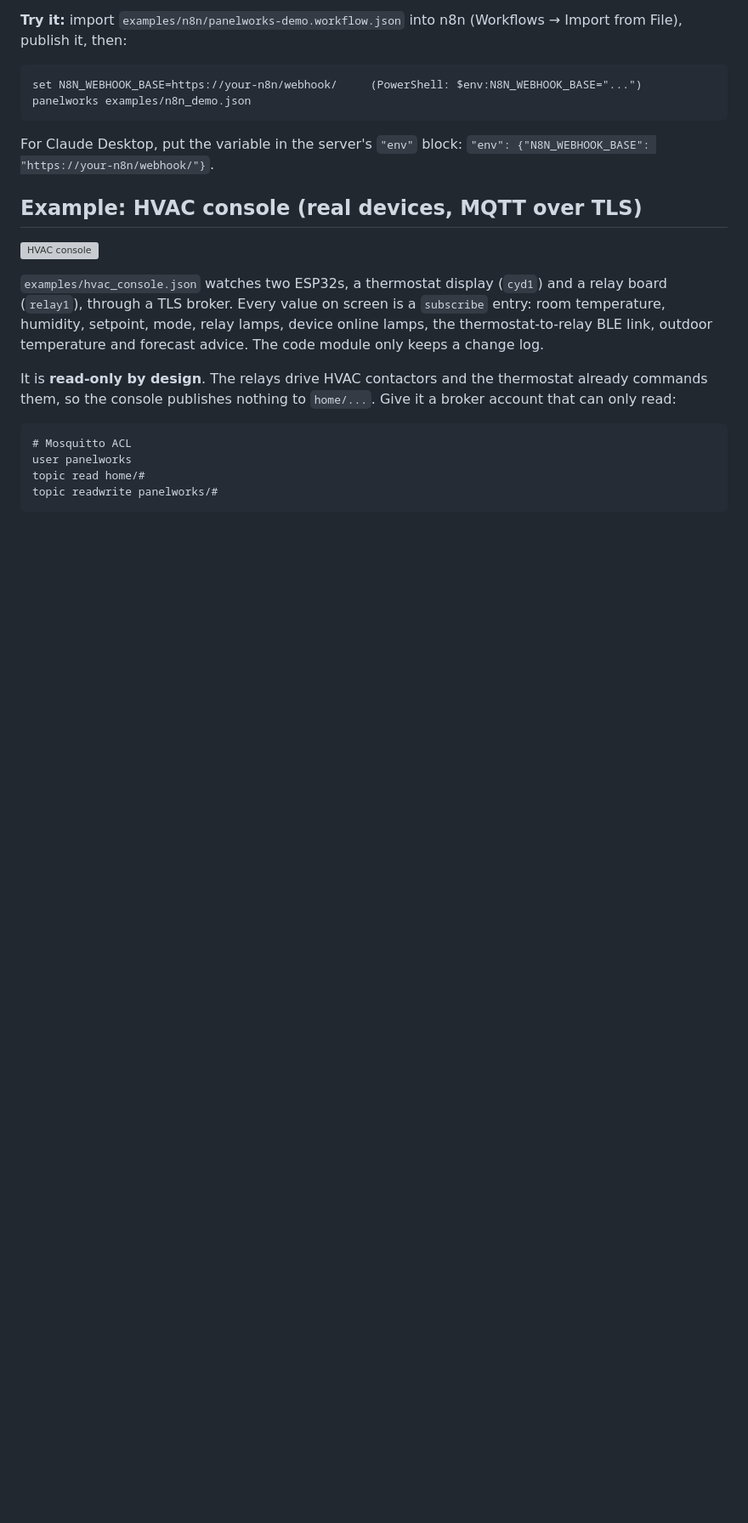
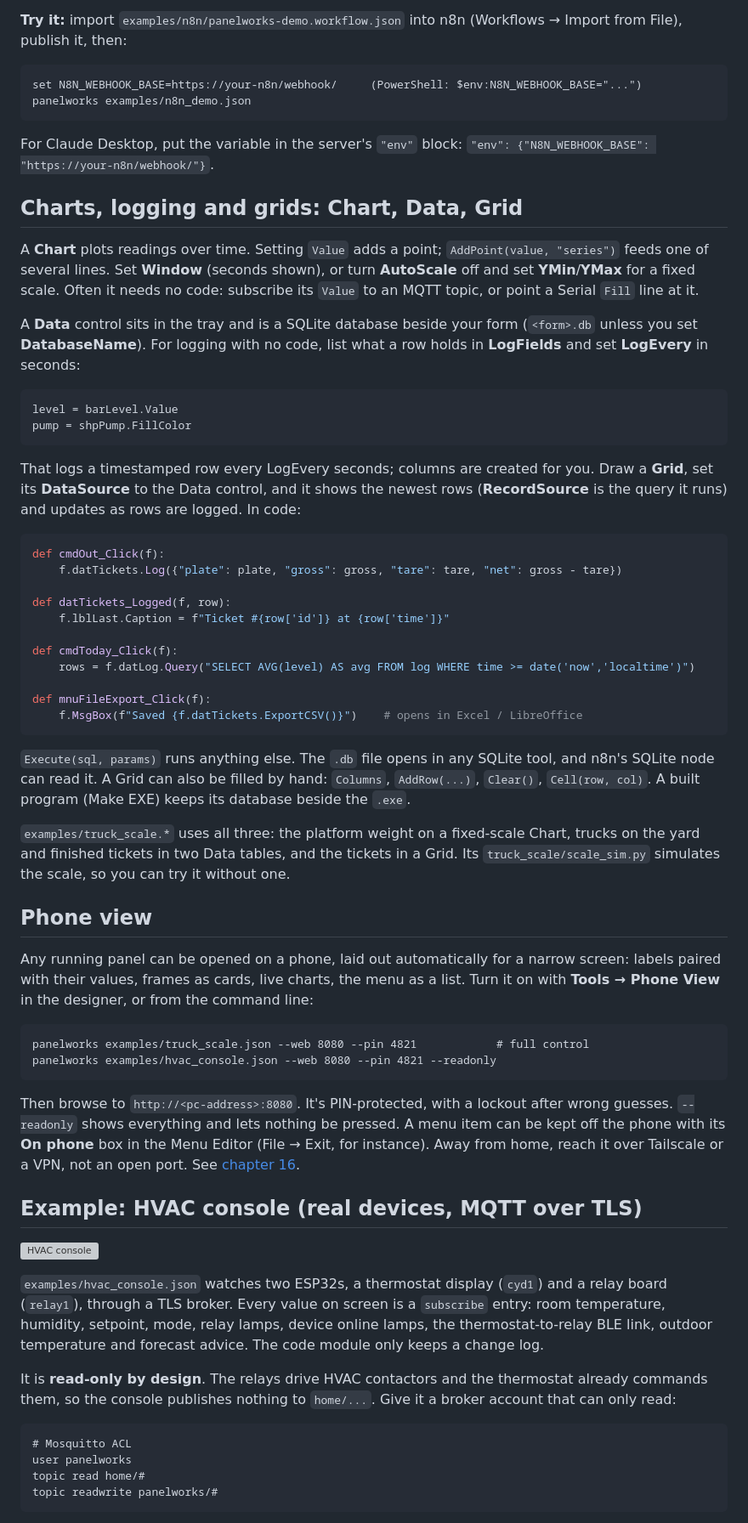
Before and after one commit to KK4HFJ/panelworks, a Markdown page: README.md, the part around one of its changes. Shown at 85% size. Rendered like a GitHub page; blank space fills up the shorter version; grey boxes are pictures that could not be loaded.

````diff
--- a/README.md
+++ b/README.md
@@ -506,6 +519,65 @@ panelworks examples/n8n_demo.json
 For Claude Desktop, put the variable in the server's `"env"` block:
 `"env": {"N8N_WEBHOOK_BASE": "https://your-n8n/webhook/"}`.
 
+## Charts, logging and grids: Chart, Data, Grid
+
+A **Chart** plots readings over time. Setting `Value` adds a point; `AddPoint(value, "series")`
+feeds one of several lines. Set **Window** (seconds shown), or turn **AutoScale** off and set
+**YMin**/**YMax** for a fixed scale. Often it needs no code: subscribe its `Value` to an MQTT
+topic, or point a Serial `Fill` line at it.
+
+A **Data** control sits in the tray and is a SQLite database beside your form
+(`<form>.db` unless you set **DatabaseName**). For logging with no code, list what a row
+holds in **LogFields** and set **LogEvery** in seconds:
+
+```
+level = barLevel.Value
+pump = shpPump.FillColor
+```
+
+That logs a timestamped row every LogEvery seconds; columns are created for you. Draw a
+**Grid**, set its **DataSource** to the Data control, and it shows the newest rows
+(**RecordSource** is the query it runs) and updates as rows are logged. In code:
+
+```python
+def cmdOut_Click(f):
+    f.datTickets.Log({"plate": plate, "gross": gross, "tare": tare, "net": gross - tare})
+
+def datTickets_Logged(f, row):
+    f.lblLast.Caption = f"Ticket #{row['id']} at {row['time']}"
+
+def cmdToday_Click(f):
+    rows = f.datLog.Query("SELECT AVG(level) AS avg FROM log WHERE time >= date('now','localtime')")
+
+def mnuFileExport_Click(f):
+    f.MsgBox(f"Saved {f.datTickets.ExportCSV()}")    # opens in Excel / LibreOffice
+```
+
+`Execute(sql, params)` runs anything else. The `.db` file opens in any SQLite tool, and
+n8n's SQLite node can read it. A Grid can also be filled by hand: `Columns`, `AddRow(...)`,
+`Clear()`, `Cell(row, col)`. A built program (Make EXE) keeps its database beside the `.exe`.
+
+`examples/truck_scale.*` uses all three: the platform weight on a fixed-scale Chart, trucks
+on the yard and finished tickets in two Data tables, and the tickets in a Grid. Its
+`truck_scale/scale_sim.py` simulates the scale, so you can try it without one.
+
+## Phone view
+
+Any running panel can be opened on a phone, laid out automatically for a narrow screen:
+labels paired with their values, frames as cards, live charts, the menu as a list.
+Turn it on with **Tools → Phone View** in the designer, or from the command line:
+
+```
+panelworks examples/truck_scale.json --web 8080 --pin 4821            # full control
+panelworks examples/hvac_console.json --web 8080 --pin 4821 --readonly
+```
+
+Then browse to `http://<pc-address>:8080`. It's PIN-protected, with a lockout after
+wrong guesses. `--readonly` shows everything and lets nothing be pressed. A menu item
+can be kept off the phone with its **On phone** box in the Menu Editor (File → Exit,
+for instance). Away from home, reach it over Tailscale or a VPN, not an open port.
+See [chapter 16](docs/manual/16-phone-view.md).
+
 ## Example: HVAC console (real devices, MQTT over TLS)
 
 ![HVAC console](examples/hvac_console.png)
````
Also changed, not shown: other parts of README.md (+13 -0 lines), docs/codewindow.png, docs/designer.png, 1 other file.
